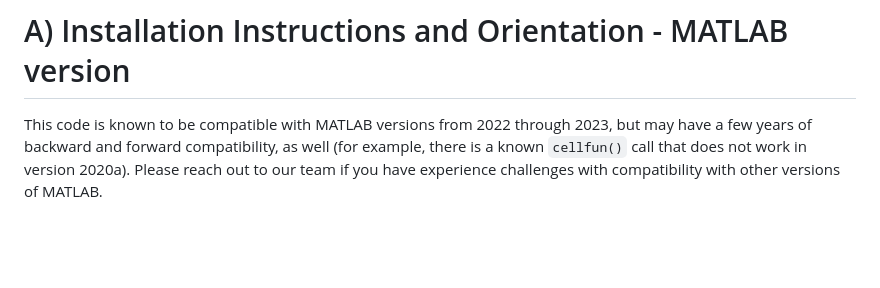
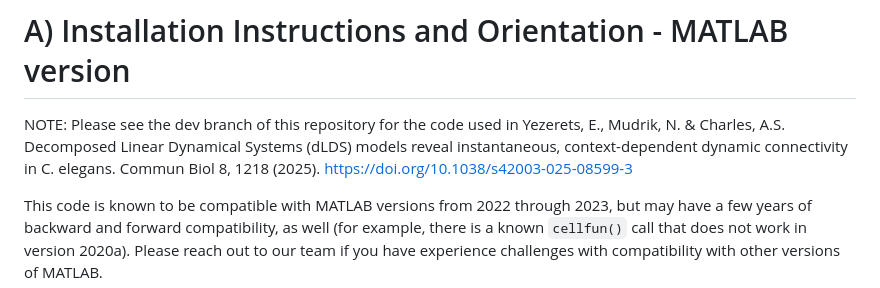
Before and after one commit to dLDS-Decomposed-Linear-Dynamics/dLDS-Discrete-Matlab-Model, a Markdown page: README.md, the part around the change. Rendered like a GitHub page; blank space fills up the shorter version.

Commit message:
Update README.md
C. elegans paper update - direct to dev branch

```diff
--- a/README.md
+++ b/README.md
@@ -10,6 +10,8 @@ This repository is subject to the MIT License.
 
 =================================================================
 # A) Installation Instructions and Orientation - MATLAB version
+
+NOTE: Please see the dev branch of this repository for the code used in Yezerets, E., Mudrik, N. & Charles, A.S. Decomposed Linear Dynamical Systems (dLDS) models reveal instantaneous, context-dependent dynamic connectivity in C. elegans. Commun Biol 8, 1218 (2025). https://doi.org/10.1038/s42003-025-08599-3
 
 This code is known to be compatible with MATLAB versions from 2022 through 2023, but may have a few years of backward and forward compatibility, as well (for example, there is a known `cellfun()` call that does not work in version 2020a). Please reach out to our team if you have experience challenges with compatibility with other versions of MATLAB.
 
```
